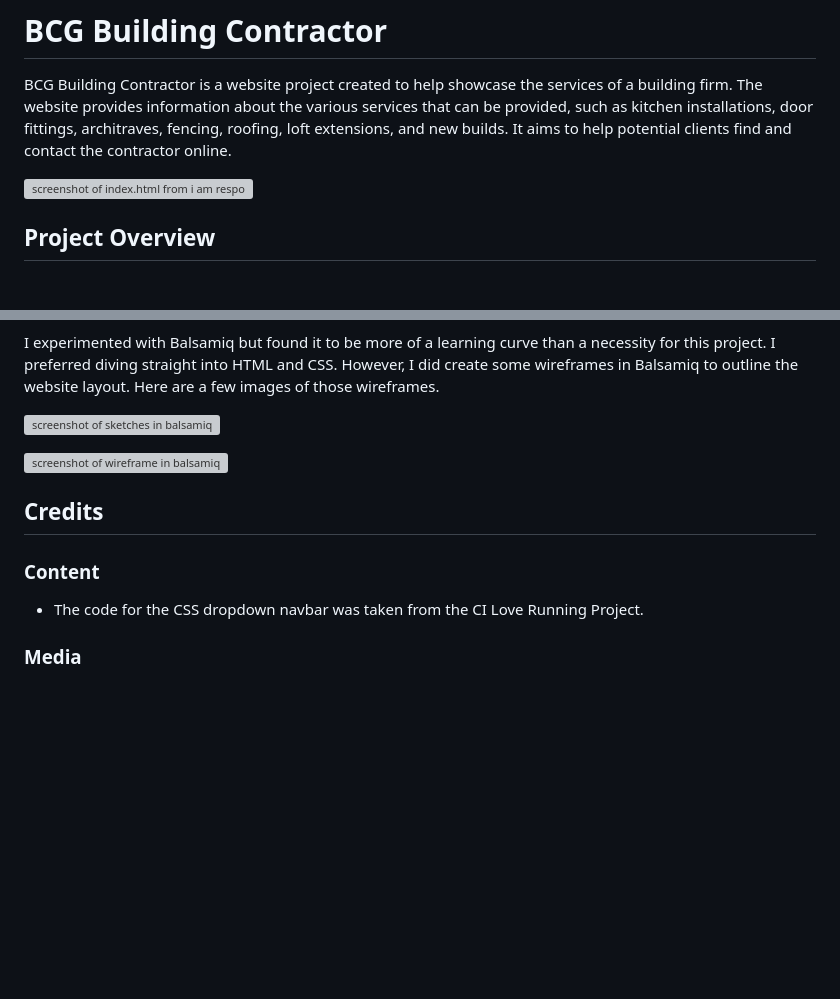
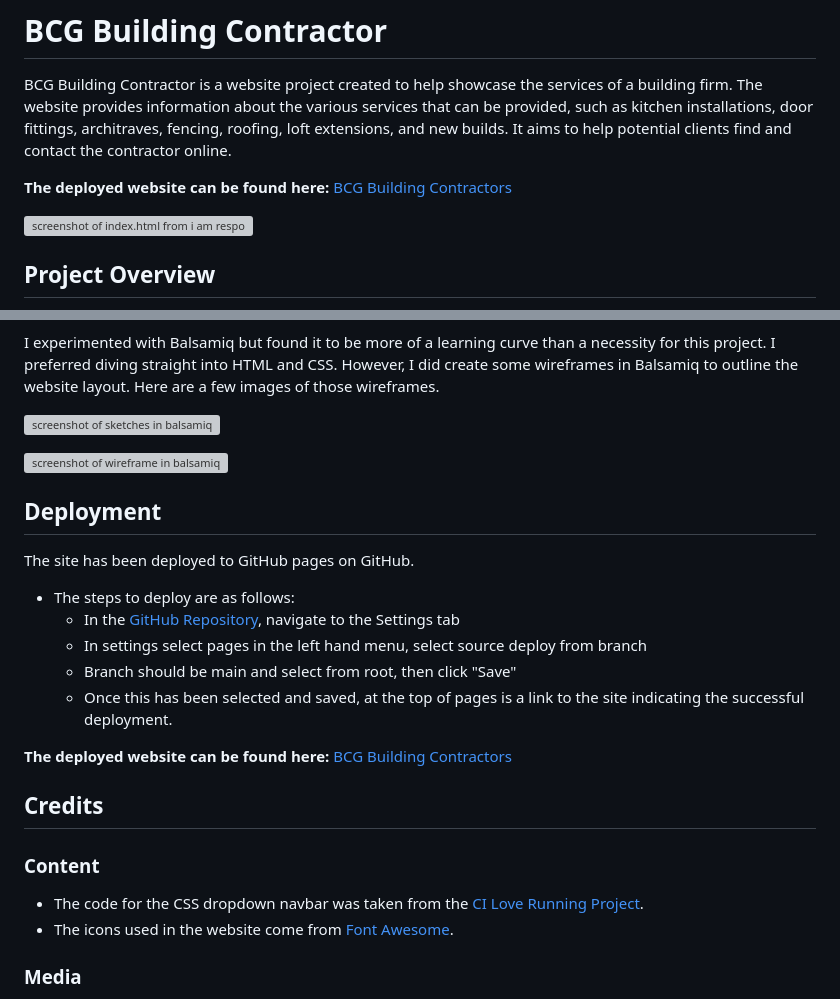
Before and after one commit to AndyV773/bcg-test, a Markdown page: README.md, 2 parts joined by grey strips. Rendered like a GitHub page; blank space fills up the shorter version; grey boxes are pictures that could not be loaded.

```diff
--- a/README.md
+++ b/README.md
@@ -1,6 +1,8 @@
 # BCG Building Contractor
 
 BCG Building Contractor is a website project created to help showcase the services of a building firm. The website provides information about the various services that can be provided, such as kitchen installations, door fittings, architraves, fencing, roofing, loft extensions, and new builds. It aims to help potential clients find and contact the contractor online.
+
+**The deployed website can be found here:** [BCG Building Contractors](https://andyv773.github.io/bcg-test)
 
 ![screenshot of index.html from i am responsive website displaying it in all sized devices](assets/media/resp-index.webp)
 
@@ -179,11 +181,24 @@ I experimented with Balsamiq but found it to be more of a learning curve than a
 
 ![screenshot of wireframe in balsamiq](assets/media/bals-wireframe.webp)
 
+## Deployment
+
+The site has been deployed to GitHub pages on GitHub.
+
+- The steps to deploy are as follows:
+  - In the [GitHub Repository](https://github.com/AndyV773/bcg-test), navigate to the Settings tab
+  - In settings select pages in the left hand menu, select source deploy from branch
+  - Branch should be main and select from root, then click "Save"
+  - Once this has been selected and saved, at the top of pages is a link to the site indicating the successful deployment.
+
+**The deployed website can be found here:** [BCG Building Contractors](https://andyv773.github.io/bcg-test)
+
 ## Credits
 
 ### Content
 
-- The code for the CSS dropdown navbar was taken from the CI Love Running Project.
+- The code for the CSS dropdown navbar was taken from the [CI Love Running Project](https://code-institute-org.github.io/love-running-2.0/index.html).
+- The icons used in the website come from [Font Awesome](https://fontawesome.com/).
 
 ### Media
 
```
